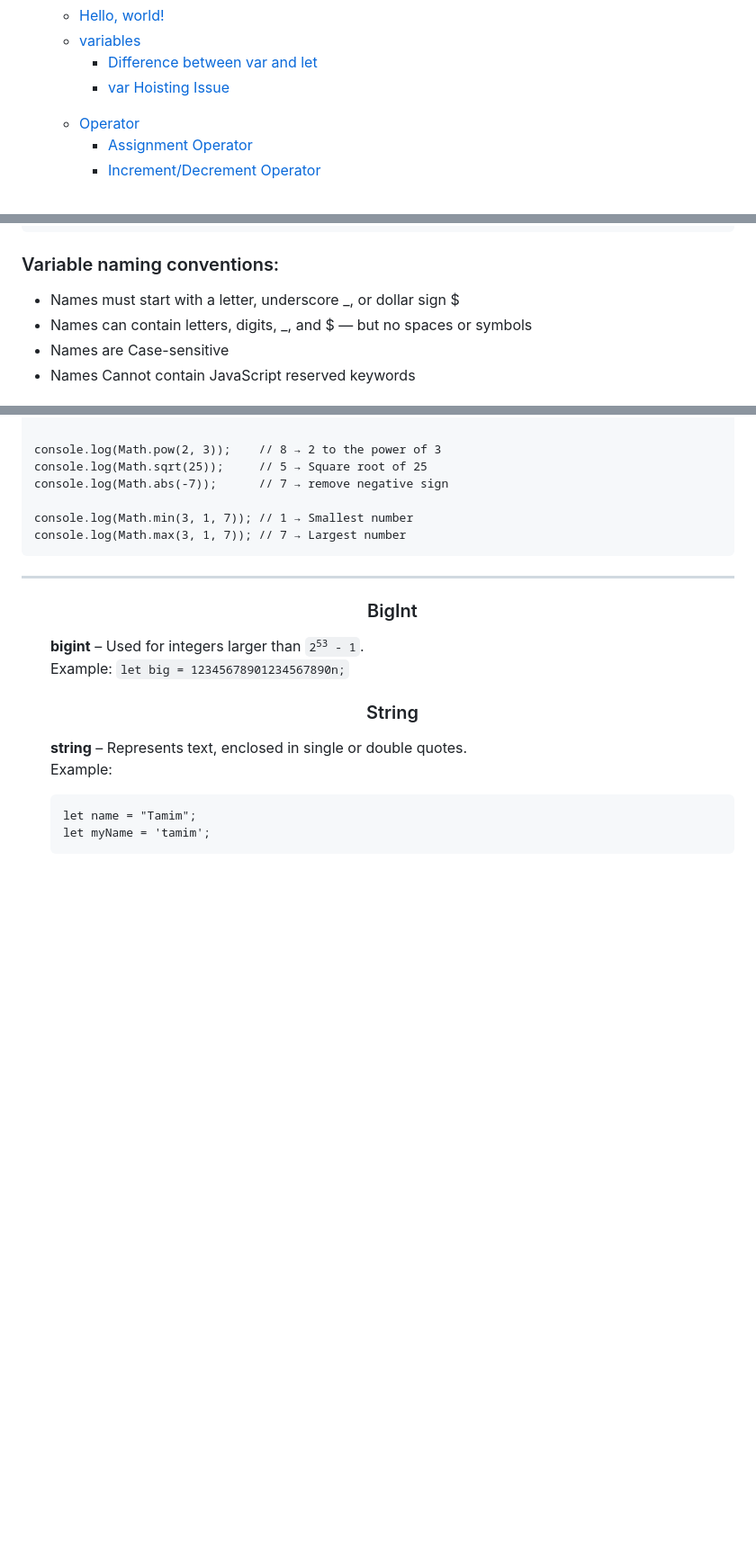
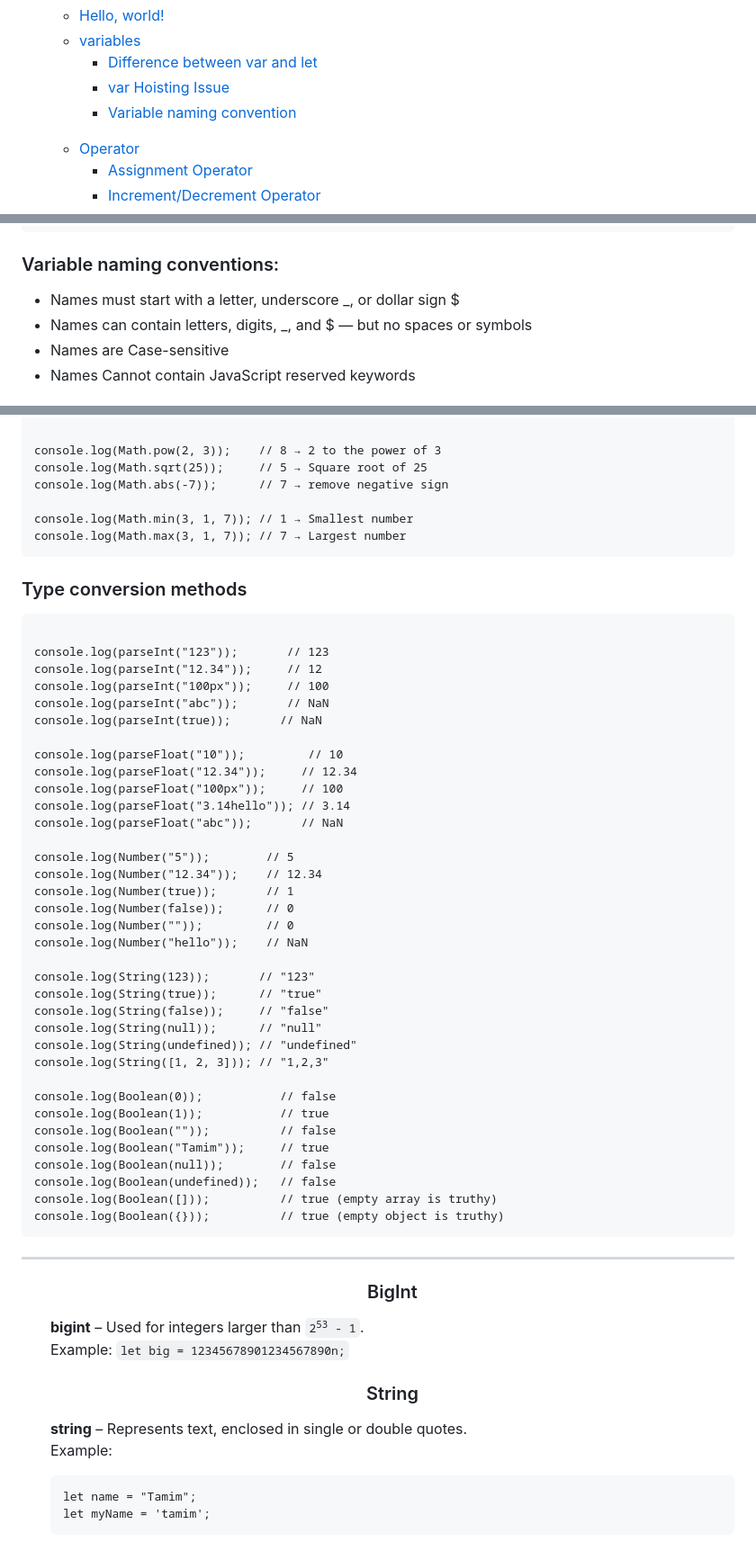
Before and after one commit to muhammad-tamim/JavaScript-notes, a Markdown page: README.md, 3 parts joined by grey strips. Shown at 90% size. Drawn GitHub-style; blank space fills up the shorter version.

Commit message:
docs(part 1 --> Data Types --> 7 Primitive Data types --> Number): add Type Converstion Methods

```diff
--- a/README.md
+++ b/README.md
@@ -18,6 +18,7 @@
         <ul>
           <li><a href="#difference-between-var-and-let">Difference between var and let</a></li>
            <li><a href="#var-hoisting-issue">var Hoisting Issue</a></li>
+          <li><a href="#variable-naming-convention">Variable naming convention</a></li>
         </ul>
            <li><a href="#operators">Operator</a></li>
            <ul>
@@ -536,7 +537,7 @@ sayHi(); // Output: undefined
 }
  */</code></pre>
 
-<h3>Variable naming conventions:</h3>
+<h3 id="variable-naming-convention">Variable naming conventions:</h3>
 <ul>
 <li>Names must start with a letter, underscore _, or dollar sign $</li>
 <li>Names can contain letters, digits, _, and $ — but no spaces or symbols</li>
@@ -1107,6 +1108,45 @@ console.log(Math.abs(-7));      // 7 → remove negative sign
 
 console.log(Math.min(3, 1, 7)); // 1 → Smallest number
 console.log(Math.max(3, 1, 7)); // 7 → Largest number</code></pre>
+
+<h3 id="type-conversion-methods">Type conversion methods</h3>
+
+<pre><code>
+console.log(parseInt("123"));       // 123
+console.log(parseInt("12.34"));     // 12
+console.log(parseInt("100px"));     // 100
+console.log(parseInt("abc"));       // NaN
+console.log(parseInt(true));       // NaN
+
+console.log(parseFloat("10"));         // 10
+console.log(parseFloat("12.34"));     // 12.34
+console.log(parseFloat("100px"));     // 100
+console.log(parseFloat("3.14hello")); // 3.14
+console.log(parseFloat("abc"));       // NaN
+
+console.log(Number("5"));        // 5
+console.log(Number("12.34"));    // 12.34
+console.log(Number(true));       // 1
+console.log(Number(false));      // 0
+console.log(Number(""));         // 0
+console.log(Number("hello"));    // NaN
+
+console.log(String(123));       // "123"
+console.log(String(true));      // "true"
+console.log(String(false));     // "false"
+console.log(String(null));      // "null"
+console.log(String(undefined)); // "undefined"
+console.log(String([1, 2, 3])); // "1,2,3"
+
+console.log(Boolean(0));           // false
+console.log(Boolean(1));           // true
+console.log(Boolean(""));          // false
+console.log(Boolean("Tamim"));     // true
+console.log(Boolean(null));        // false
+console.log(Boolean(undefined));   // false
+console.log(Boolean([]));          // true (empty array is truthy)
+console.log(Boolean({}));          // true (empty object is truthy)
+</code></pre>
 <hr>
 
 
```
